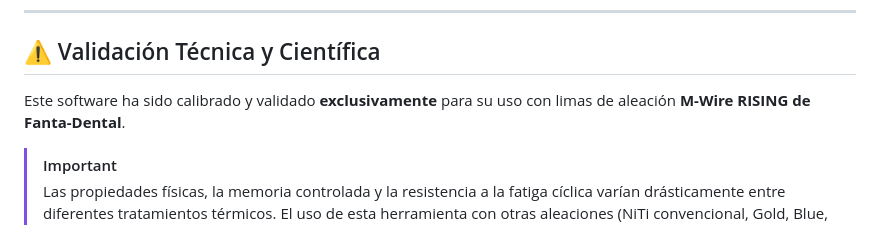
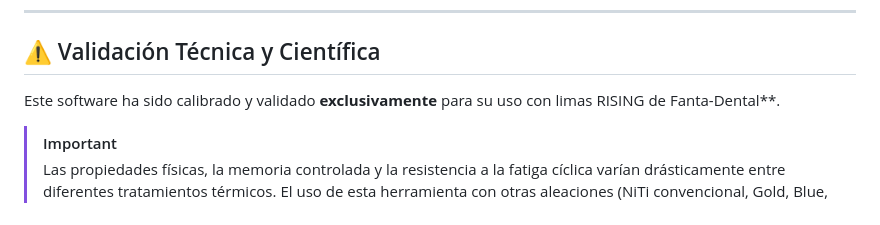
Before and after one commit to noleendo/endofilerisk, a Markdown page: README.md, the part around the change. Rendered like a GitHub page.

```diff
--- a/README.md
+++ b/README.md
@@ -5,7 +5,7 @@
 ---
 
 ## ⚠️ Validación Técnica y Científica
-Este software ha sido calibrado y validado **exclusivamente** para su uso con limas de aleación **M-Wire RISING de Fanta-Dental**.
+Este software ha sido calibrado y validado **exclusivamente** para su uso con limas RISING de Fanta-Dental**.
 
 > [!IMPORTANT]
 > Las propiedades físicas, la memoria controlada y la resistencia a la fatiga cíclica varían drásticamente entre diferentes tratamientos térmicos. El uso de esta herramienta con otras aleaciones (NiTi convencional, Gold, Blue, etc.) puede generar cálculos de fatiga inexactos y comprometer la seguridad del procedimiento.
```
